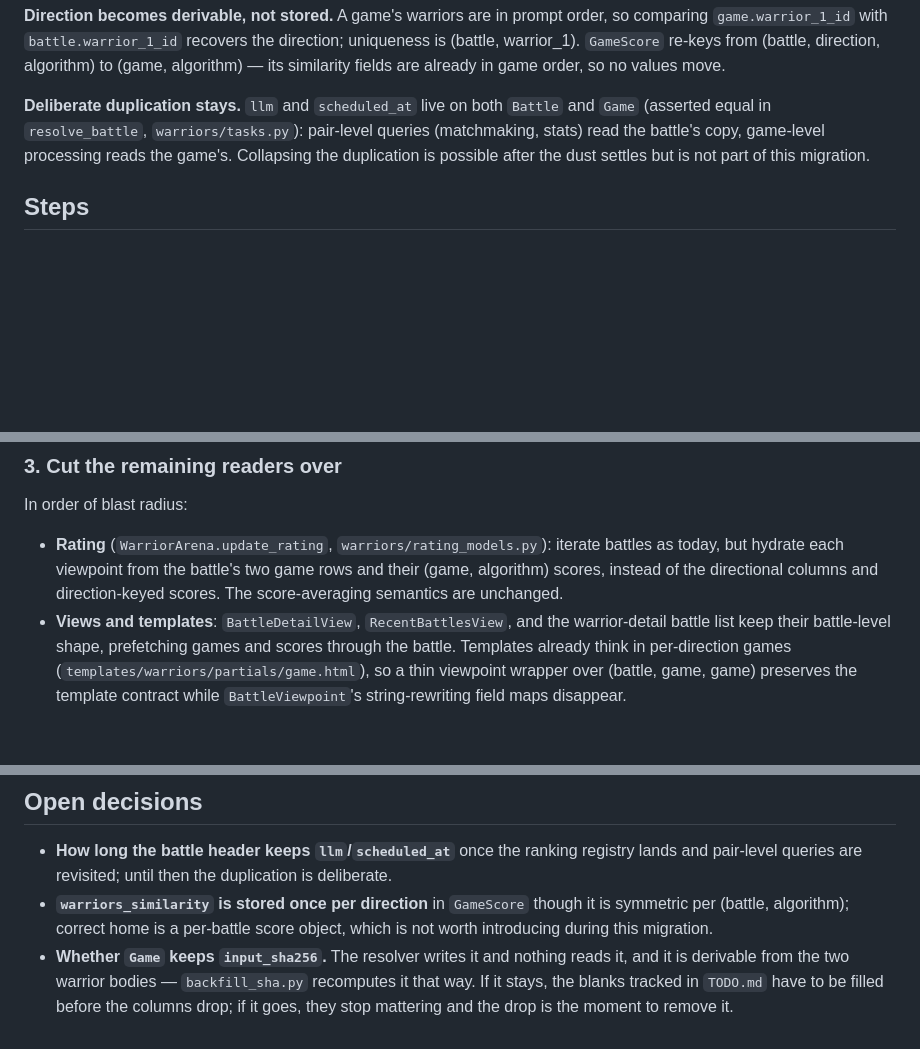
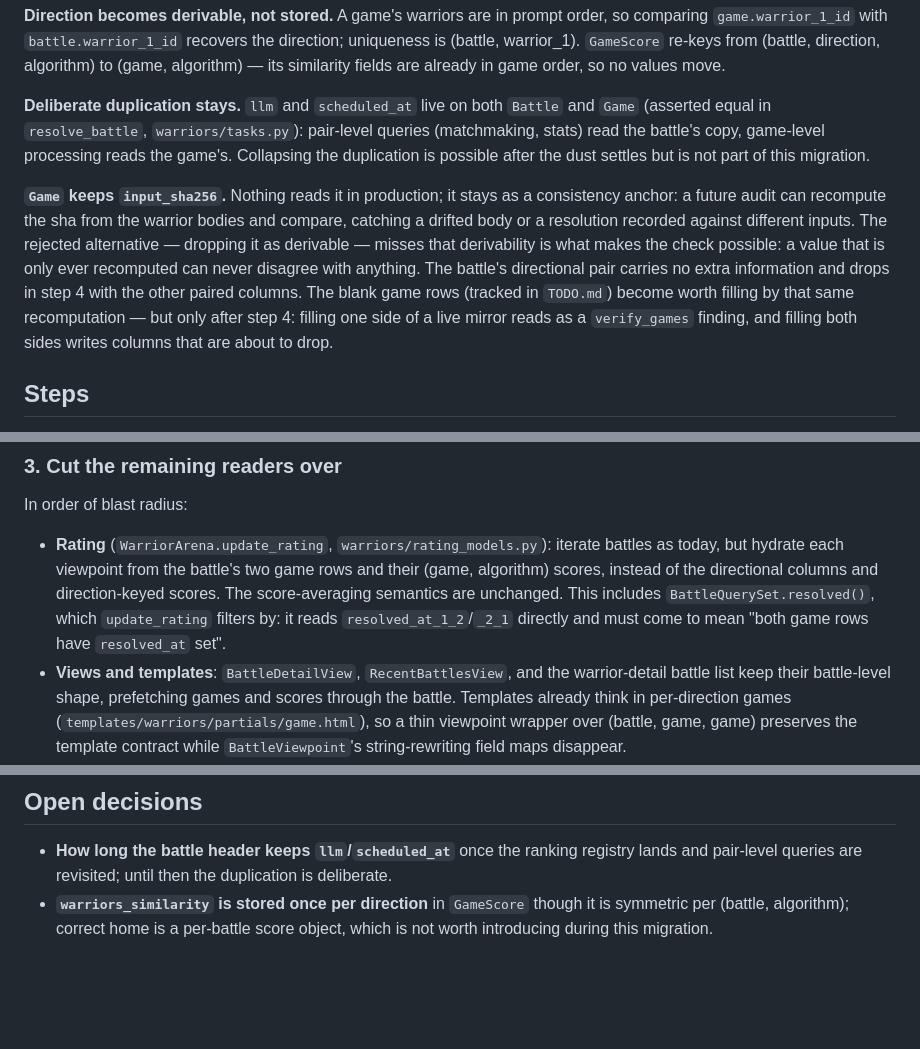
Before and after one commit to SupraSummus/prompt-wars, a Markdown page: docs/game-migration.md, 3 parts joined by grey strips. GitHub-like rendering; blank space fills up the shorter version.

```diff
--- a/docs/game-migration.md
+++ b/docs/game-migration.md
@@ -51,6 +51,26 @@ game-level processing reads the game's.
 Collapsing the duplication is possible after the dust settles
 but is not part of this migration.
 
+**`Game` keeps `input_sha256`.**
+Nothing reads it in production;
+it stays as a consistency anchor:
+a future audit can recompute the sha from the warrior bodies
+and compare,
+catching a drifted body
+or a resolution recorded against different inputs.
+The rejected alternative — dropping it as derivable —
+misses that derivability is what makes the check possible:
+a value that is only ever recomputed
+can never disagree with anything.
+The battle's directional pair carries no extra information
+and drops in step 4 with the other paired columns.
+The blank game rows (tracked in `TODO.md`)
+become worth filling by that same recomputation —
+but only after step 4:
+filling one side of a live mirror
+reads as a `verify_games` finding,
+and filling both sides writes columns that are about to drop.
+
 ## Steps
 
 Each step ships independently
@@ -119,6 +143,11 @@ In order of blast radius:
   and their (game, algorithm) scores,
   instead of the directional columns and direction-keyed scores.
   The score-averaging semantics are unchanged.
+  This includes `BattleQuerySet.resolved()`,
+  which `update_rating` filters by:
+  it reads `resolved_at_1_2`/`_2_1` directly
+  and must come to mean
+  "both game rows have `resolved_at` set".
 - **Views and templates**:
   `BattleDetailView`, `RecentBattlesView`,
   and the warrior-detail battle list keep their battle-level shape,
@@ -180,11 +209,3 @@ not which signal feeds them.
   in `GameScore` though it is symmetric per (battle, algorithm);
   correct home is a per-battle score object,
   which is not worth introducing during this migration.
-- **Whether `Game` keeps `input_sha256`.**
-  The resolver writes it and nothing reads it,
-  and it is derivable from the two warrior bodies —
-  `backfill_sha.py` recomputes it that way.
-  If it stays, the blanks tracked in `TODO.md`
-  have to be filled before the columns drop;
-  if it goes, they stop mattering
-  and the drop is the moment to remove it.
```
Also changed, not shown: other parts of docs/game-migration.md (+4 -0 lines), TODO.md (+18 -13 lines).
